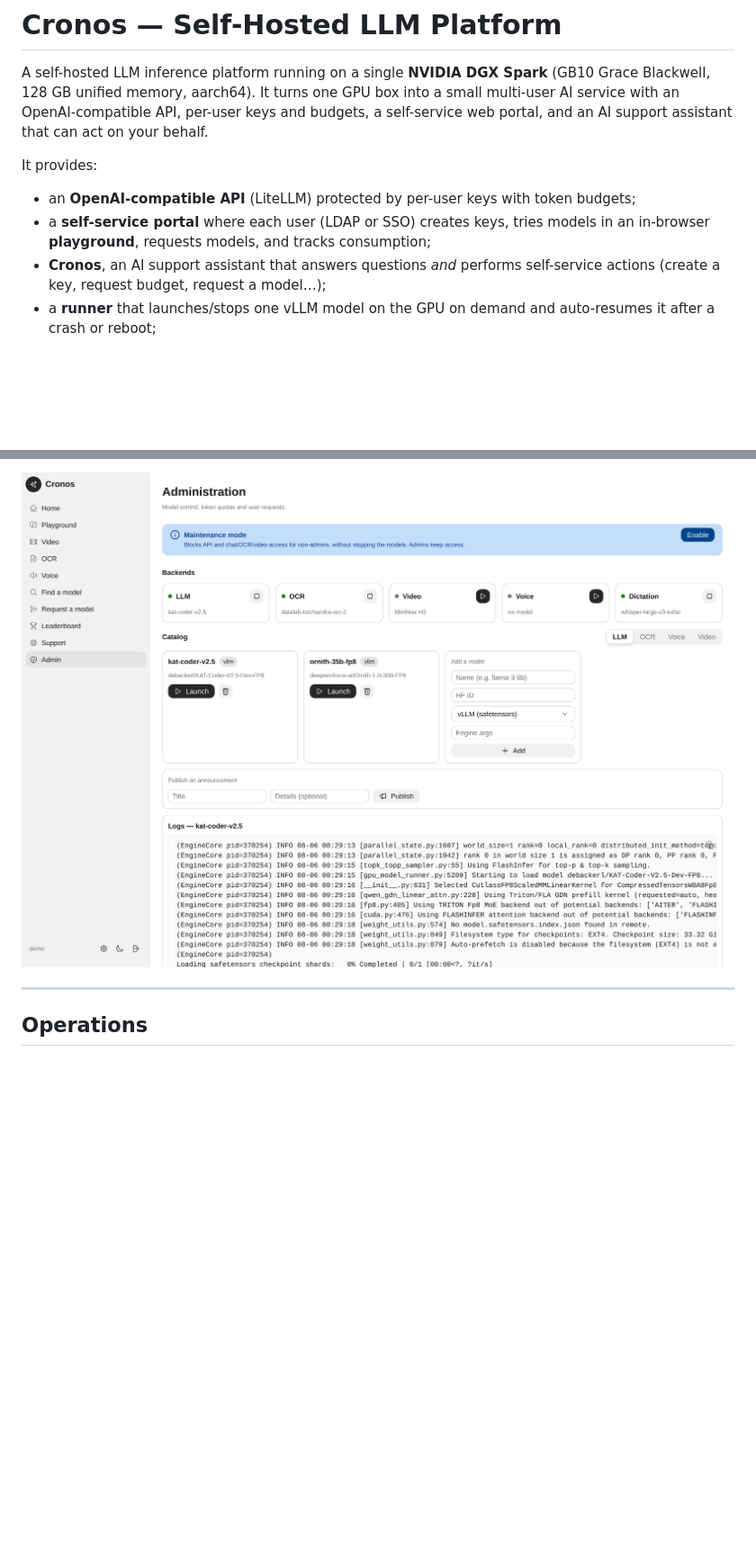
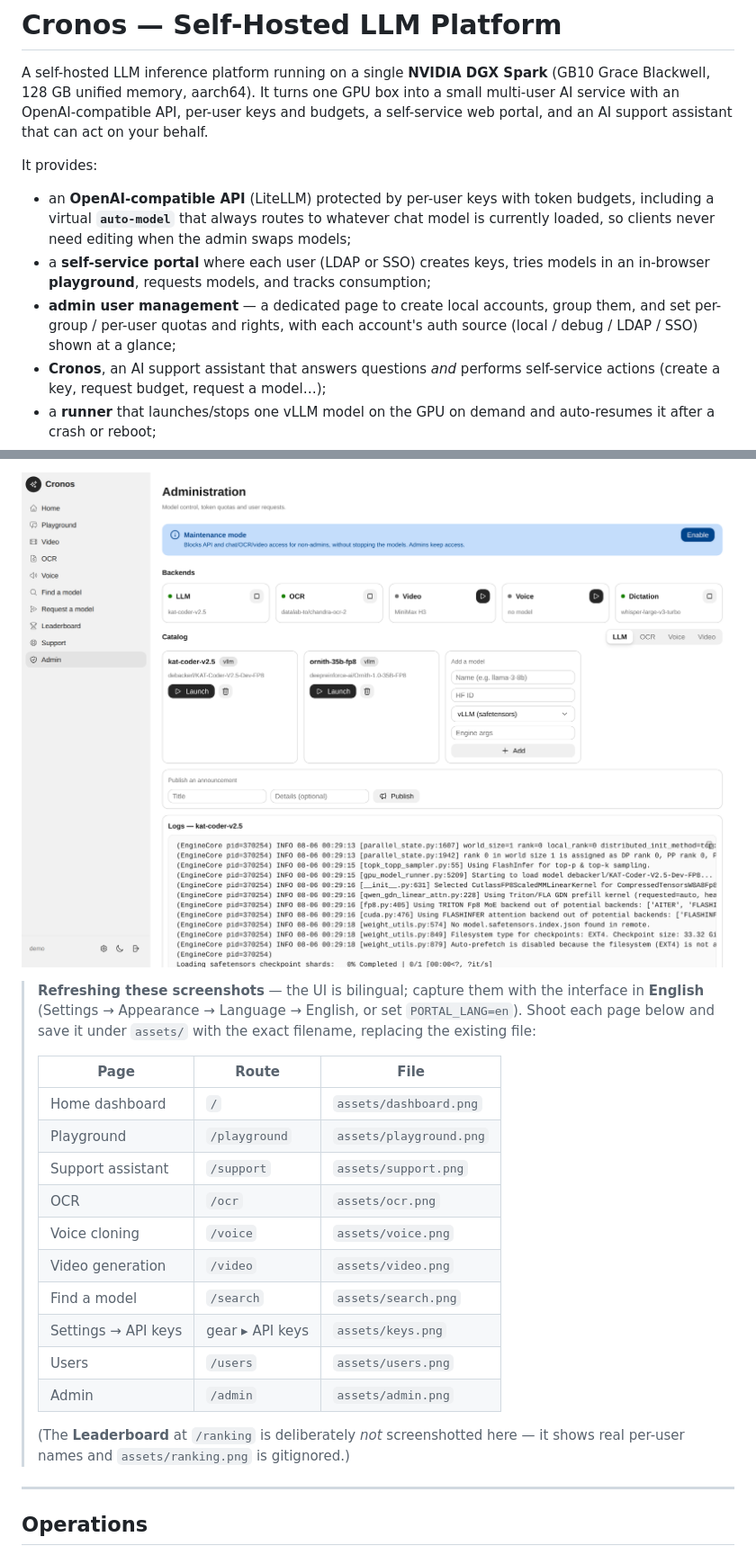
Before and after one commit to Sunderrrr/dgx-spark-llm-platform, a Markdown page: README.md, 2 parts joined by grey strips. Shown at 90% size. Drawn GitHub-style; blank space fills up the shorter version.

```diff
--- a/README.md
+++ b/README.md
@@ -8,9 +8,14 @@ your behalf.
 
 It provides:
 
-- an **OpenAI-compatible API** (LiteLLM) protected by per-user keys with token budgets;
+- an **OpenAI-compatible API** (LiteLLM) protected by per-user keys with token budgets,
+  including a virtual **`auto-model`** that always routes to whatever chat model is
+  currently loaded, so clients never need editing when the admin swaps models;
 - a **self-service portal** where each user (LDAP or SSO) creates keys, tries models
   in an in-browser **playground**, requests models, and tracks consumption;
+- **admin user management** — a dedicated page to create local accounts, group them,
+  and set per-group / per-user quotas and rights, with each account's auth source
+  (local / debug / LDAP / SSO) shown at a glance;
 - **Cronos**, an AI support assistant that answers questions *and* performs
   self-service actions (create a key, request budget, request a model…);
 - a **runner** that launches/stops one vLLM model on the GPU on demand and
@@ -269,5 +308,26 @@ env vars — key and endpoint pre-filled.
 
-![Admin — one unified backend row (chat, OCR, video, voice, dictation), a type-filtered catalog, and live vLLM logs](assets/admin.png)
+![Admin — one unified backend row (chat, OCR, video, voice, dictation), a type-filtered catalog, per-user search, and live vLLM logs](assets/admin.png)
+
+> **Refreshing these screenshots** — the UI is bilingual; capture them with the
+> interface in **English** (Settings → Appearance → Language → English, or set
+> `PORTAL_LANG=en`). Shoot each page below and save it under `assets/` with the
+> exact filename, replacing the existing file:
+>
+> | Page | Route | File |
+> |---|---|---|
+> | Home dashboard | `/` | `assets/dashboard.png` |
+> | Playground | `/playground` | `assets/playground.png` |
+> | Support assistant | `/support` | `assets/support.png` |
+> | OCR | `/ocr` | `assets/ocr.png` |
+> | Voice cloning | `/voice` | `assets/voice.png` |
+> | Video generation | `/video` | `assets/video.png` |
+> | Find a model | `/search` | `assets/search.png` |
+> | Settings → API keys | gear ▸ API keys | `assets/keys.png` |
+> | Users | `/users` | `assets/users.png` |
+> | Admin | `/admin` | `assets/admin.png` |
+>
+> (The **Leaderboard** at `/ranking` is deliberately *not* screenshotted here — it
+> shows real per-user names and `assets/ranking.png` is gitignored.)
 
 ---
 
```
Also changed, not shown: other parts of README.md (+50 -16 lines).
